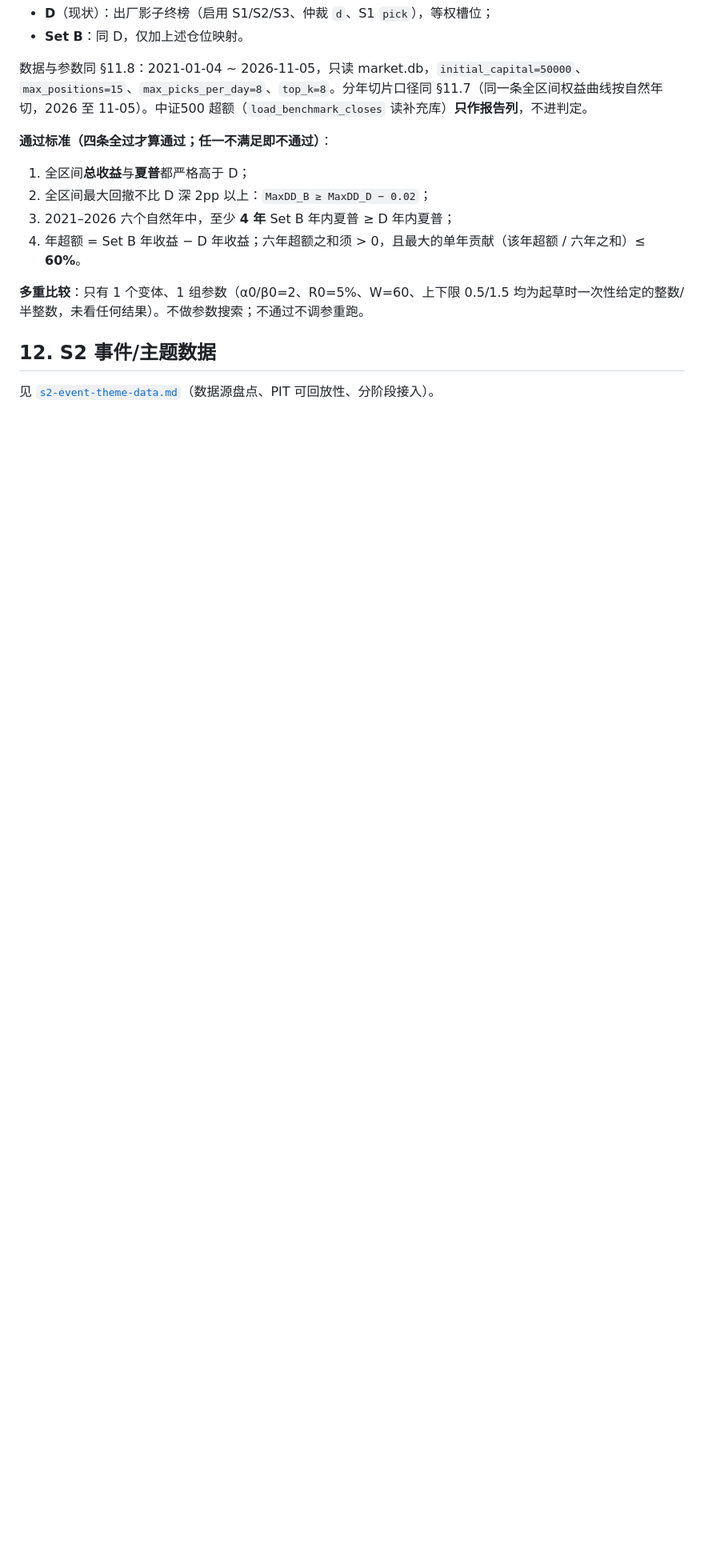
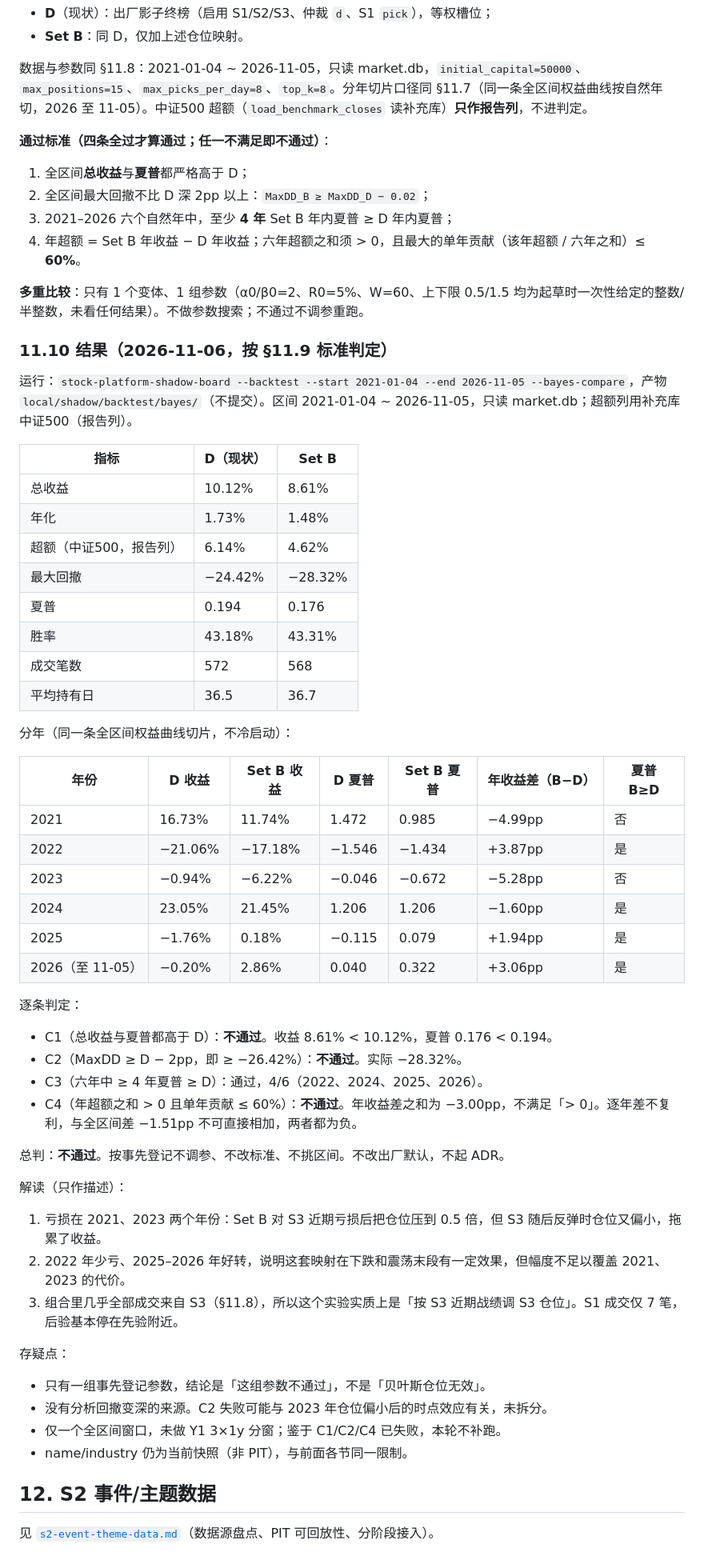
Before and after one commit to deTian0/stock-platform, a Markdown page: docs/plans/multi-strategy-final-board.md, the part around the change. Shown at 80% size. Rendered like a GitHub page; blank space fills up the shorter version.

Commit message:
docs(plans): Set B 对照结果与判定（§11.10，不通过）
Co-authored-by: Cursor <cursoragent@cursor.com>

```diff
--- a/docs/plans/multi-strategy-final-board.md
+++ b/docs/plans/multi-strategy-final-board.md
@@ -443,6 +443,54 @@ regime 状态分布（全部 1414 个交易日）：strong 642（45.4%）/ mid 3
 
 **多重比较**：只有 1 个变体、1 组参数（α0/β0=2、R0=5%、W=60、上下限 0.5/1.5 均为起草时一次性给定的整数/半整数，未看任何结果）。不做参数搜索；不通过不调参重跑。
 
+### 11.10 结果（2026-11-06，按 §11.9 标准判定）
+
+运行：`stock-platform-shadow-board --backtest --start 2021-01-04 --end 2026-11-05 --bayes-compare`，产物 `local/shadow/backtest/bayes/`（不提交）。区间 2021-01-04 ~ 2026-11-05，只读 market.db；超额列用补充库中证500（报告列）。
+
+| 指标 | D（现状） | Set B |
+|------|-----------|-------|
+| 总收益 | 10.12% | 8.61% |
+| 年化 | 1.73% | 1.48% |
+| 超额（中证500，报告列） | 6.14% | 4.62% |
+| 最大回撤 | −24.42% | −28.32% |
+| 夏普 | 0.194 | 0.176 |
+| 胜率 | 43.18% | 43.31% |
+| 成交笔数 | 572 | 568 |
+| 平均持有日 | 36.5 | 36.7 |
+
+分年（同一条全区间权益曲线切片，不冷启动）：
+
+| 年份 | D 收益 | Set B 收益 | D 夏普 | Set B 夏普 | 年收益差（B−D） | 夏普 B≥D |
+|------|--------|------------|--------|------------|-----------------|----------|
+| 2021 | 16.73% | 11.74% | 1.472 | 0.985 | −4.99pp | 否 |
+| 2022 | −21.06% | −17.18% | −1.546 | −1.434 | +3.87pp | 是 |
+| 2023 | −0.94% | −6.22% | −0.046 | −0.672 | −5.28pp | 否 |
+| 2024 | 23.05% | 21.45% | 1.206 | 1.206 | −1.60pp | 是 |
+| 2025 | −1.76% | 0.18% | −0.115 | 0.079 | +1.94pp | 是 |
+| 2026（至 11-05） | −0.20% | 2.86% | 0.040 | 0.322 | +3.06pp | 是 |
+
+逐条判定：
+
+- C1（总收益与夏普都高于 D）：**不通过**。收益 8.61% < 10.12%，夏普 0.176 < 0.194。
+- C2（MaxDD ≥ D − 2pp，即 ≥ −26.42%）：**不通过**。实际 −28.32%。
+- C3（六年中 ≥ 4 年夏普 ≥ D）：通过，4/6（2022、2024、2025、2026）。
+- C4（年超额之和 > 0 且单年贡献 ≤ 60%）：**不通过**。年收益差之和为 −3.00pp，不满足「> 0」。逐年差不复利，与全区间差 −1.51pp 不可直接相加，两者都为负。
+
+总判：**不通过**。按事先登记不调参、不改标准、不挑区间。不改出厂默认，不起 ADR。
+
+解读（只作描述）：
+
+1. 亏损在 2021、2023 两个年份：Set B 对 S3 近期亏损后把仓位压到 0.5 倍，但 S3 随后反弹时仓位又偏小，拖累了收益。
+2. 2022 年少亏、2025–2026 年好转，说明这套映射在下跌和震荡末段有一定效果，但幅度不足以覆盖 2021、2023 的代价。
+3. 组合里几乎全部成交来自 S3（§11.8），所以这个实验实质上是「按 S3 近期战绩调 S3 仓位」。S1 成交仅 7 笔，后验基本停在先验附近。
+
+存疑点：
+
+- 只有一组事先登记参数，结论是「这组参数不通过」，不是「贝叶斯仓位无效」。
+- 没有分析回撤变深的来源。C2 失败可能与 2023 年仓位偏小后的时点效应有关，未拆分。
+- 仅一个全区间窗口，未做 Y1 3×1y 分窗；鉴于 C1/C2/C4 已失败，本轮不补跑。
+- name/industry 仍为当前快照（非 PIT），与前面各节同一限制。
+
 ## 12. S2 事件/主题数据
 
 见 [`s2-event-theme-data.md`](s2-event-theme-data.md)（数据源盘点、PIT 可回放性、分阶段接入）。
```
